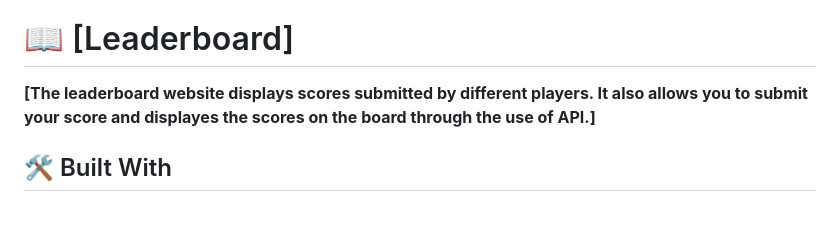
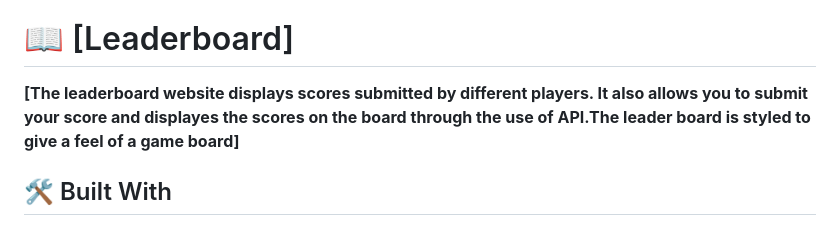
Before and after one commit to cosywasswa/Leaderboard, a Markdown page: README.md, the part around the change. GitHub-like rendering.

```diff
--- a/README.md
+++ b/README.md
@@ -36,7 +36,7 @@
 
 # 📖 [Leaderboard] <a name="about-project"></a>
 
-**[The leaderboard website displays scores submitted by different players. It also allows you to submit your score and displayes the scores on the board through the use of API.]**
+**[The leaderboard website displays scores submitted by different players. It also allows you to submit your score and displayes the scores on the board through the use of API.The leader board is styled to give a feel of a game board]**
 
 ## 🛠 Built With <a name="built-with"></a>
 
```
